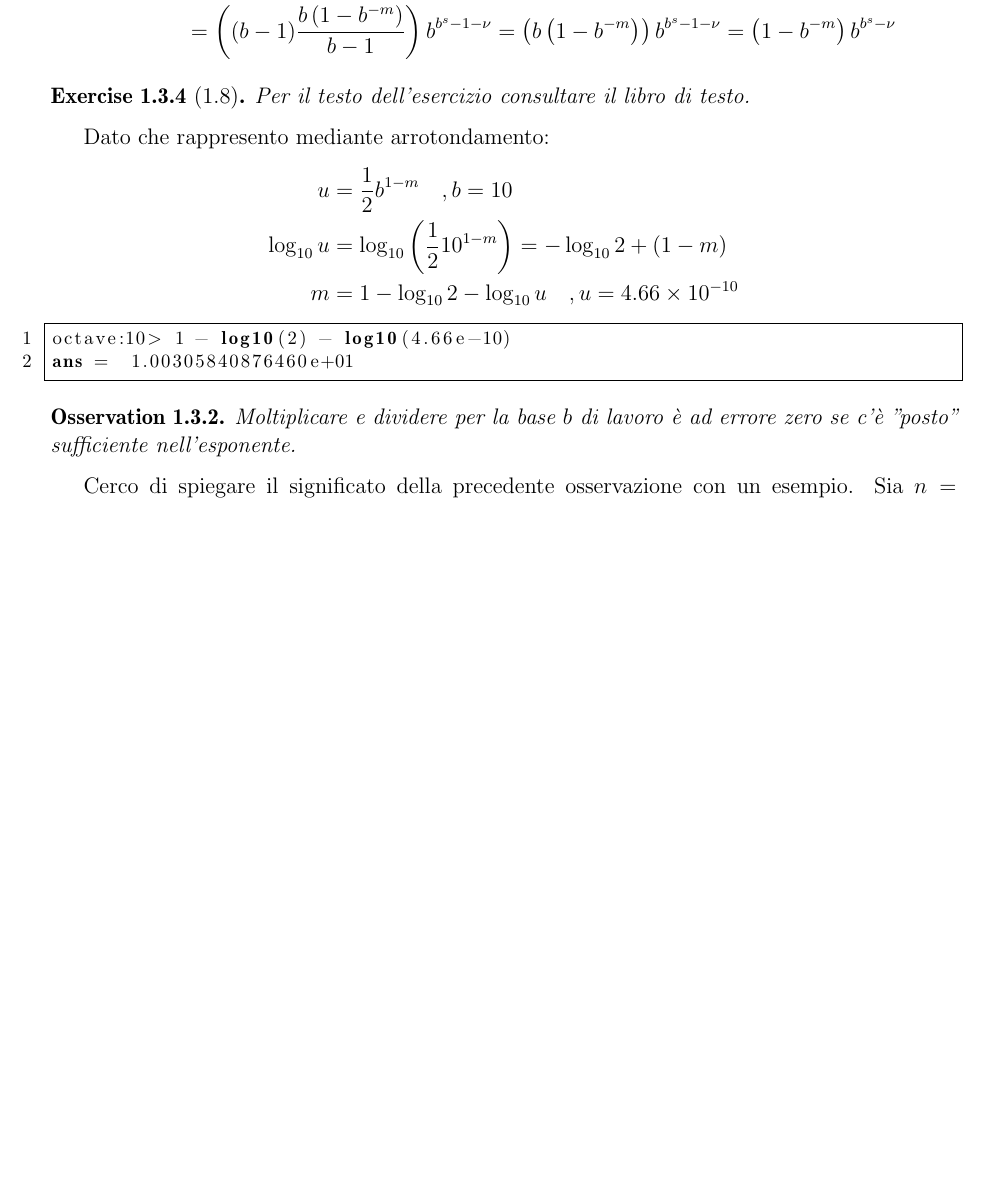
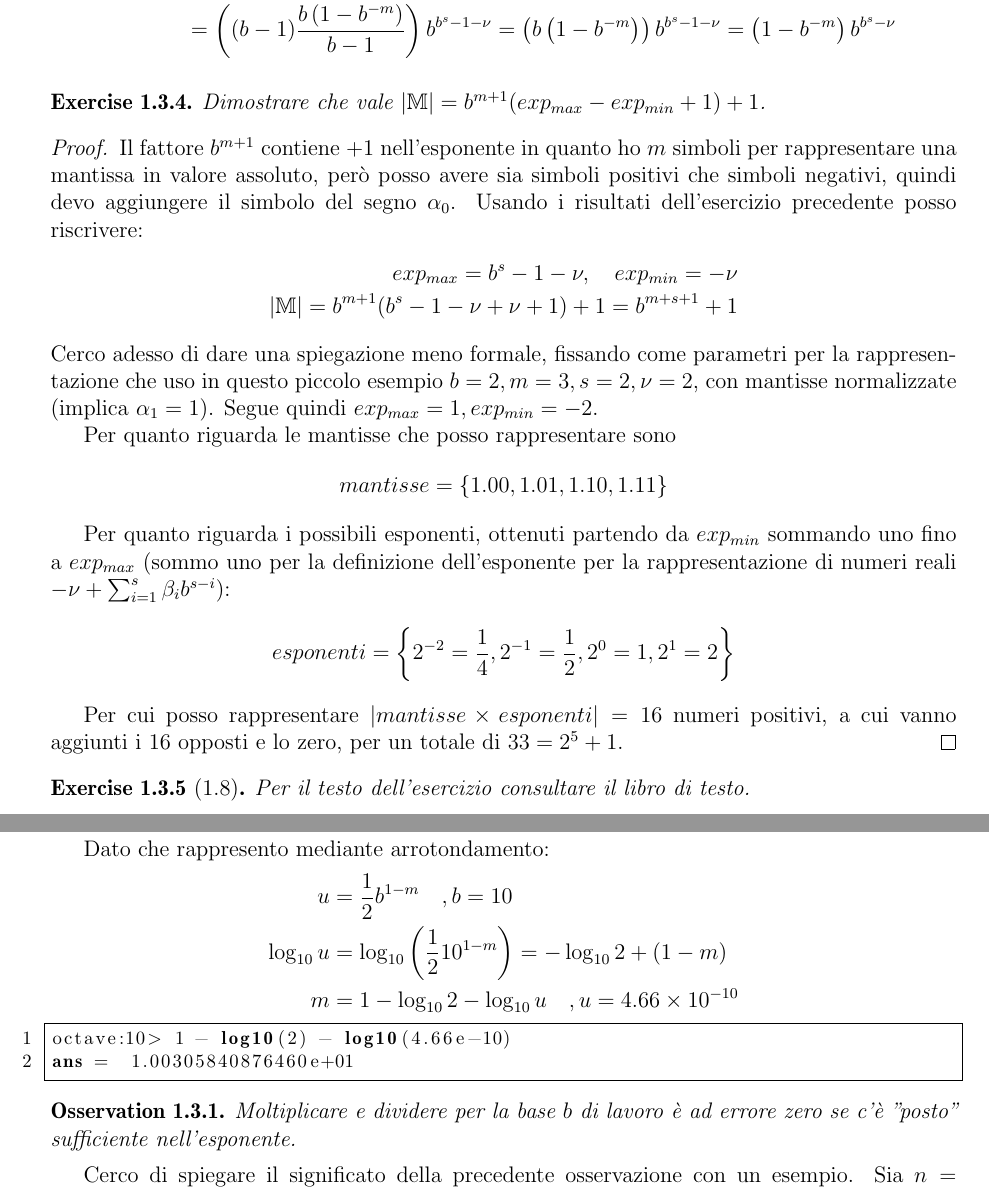
Before and after one commit to massimo-nocentini/CalcoloNumerico, a LaTeX document (Elaborato.tex, which reads ErroriAritmeticaFinita/ErroriRoundOff.tex): part of page 9 of 11 before the commit and two parts of pages 9 and 10 of 12 after it, the two joined at a grey line, cut so that both start at the same text, the shorter picture padded with empty space. Compiled offline with pdfLaTeX.

Commit message:
added an proof for the cardinality of machine number's set
git-svn-id: https://mnserver.homeunix.net/svn/MyRepository/Study/LaureaInformatica/SecondoAnno/Calcolo Numerico/Elaborato@490 a5b5ea6b-43ee-a641-ac96-51f52e225603

```diff
--- a/ErroriAritmeticaFinita/ErroriRoundOff.tex
+++ b/ErroriAritmeticaFinita/ErroriRoundOff.tex
@@ -110,6 +106,38 @@ Ricavo $r_{2}$:
 	\end{split}
 \end{displaymath}
 \end{itemize}
+
+\begin{exercise}
+Dimostrare che vale $|\mathbb{M}| = b^{m+1}(exp_{max} - exp_{min} + 1) + 1$.
+\end{exercise}
+\begin{proof}
+Il fattore $b^{m+1}$ contiene $+1$ nell'esponente in quanto ho $m$ simboli per
+rappresentare una mantissa in valore assoluto, per\`o posso avere sia simboli positivi
+che simboli negativi, quindi devo aggiungere il simbolo del segno $\alpha_{0}$.
+Usando i risultati dell'esercizio precedente posso riscrivere:
+\begin{displaymath}
+\begin{split}
+	exp_{max} = b^{s} - 1 - \nu, \quad exp_{min} = -\nu \\
+	|\mathbb{M}| = b^{m+1}(b^{s} - 1 - \nu + \nu + 1) + 1 = b^{m+s+1} + 1
+\end{split}
+\end{displaymath}
+Cerco adesso di dare una spiegazione meno formale, fissando come parametri per
+la rappresentazione che uso in questo piccolo esempio $b = 2, m = 3, s = 2, \nu = 2$,
+con mantisse normalizzate (implica $\alpha_{1} = 1$).
+Segue quindi $exp_{max} = 1, exp_{min} = -2$.
+
+Per quanto riguarda le mantisse che posso rappresentare sono
+$$mantisse = \lbrace 1.00, 1.01, 1.10, 1.11 \rbrace$$
+
+Per quanto riguarda i possibili esponenti, ottenuti partendo da $exp_{min}$ sommando
+uno fino a $exp_{max}$ (sommo uno per la definizione dell'esponente per la rappresentazione
+di numeri reali $-\nu + \sum_{i = 1}^{s}{\beta_{i} b^{s - i}}$):
+$$esponenti = \left \lbrace 2^{-2} = \frac{1}{4}, 2^{-1} = \frac{1}{2},
+		2^{0} = 1, 2^{1} = 2 \right \rbrace$$
+
+Per cui posso rappresentare $|mantisse \times esponenti| = 16$ numeri positivi,
+a cui vanno aggiunti i $16$ opposti e lo zero, per un totale di $33 = 2^{5} + 1$.
+\end{proof}
 
 \begin{exercise}[1.8]
 Per il testo dell'esercizio consultare il libro di testo.
```
Also changed, not shown: ErroriAritmeticaFinita/ErroriRoundOff.tex (4 more changed lines).
